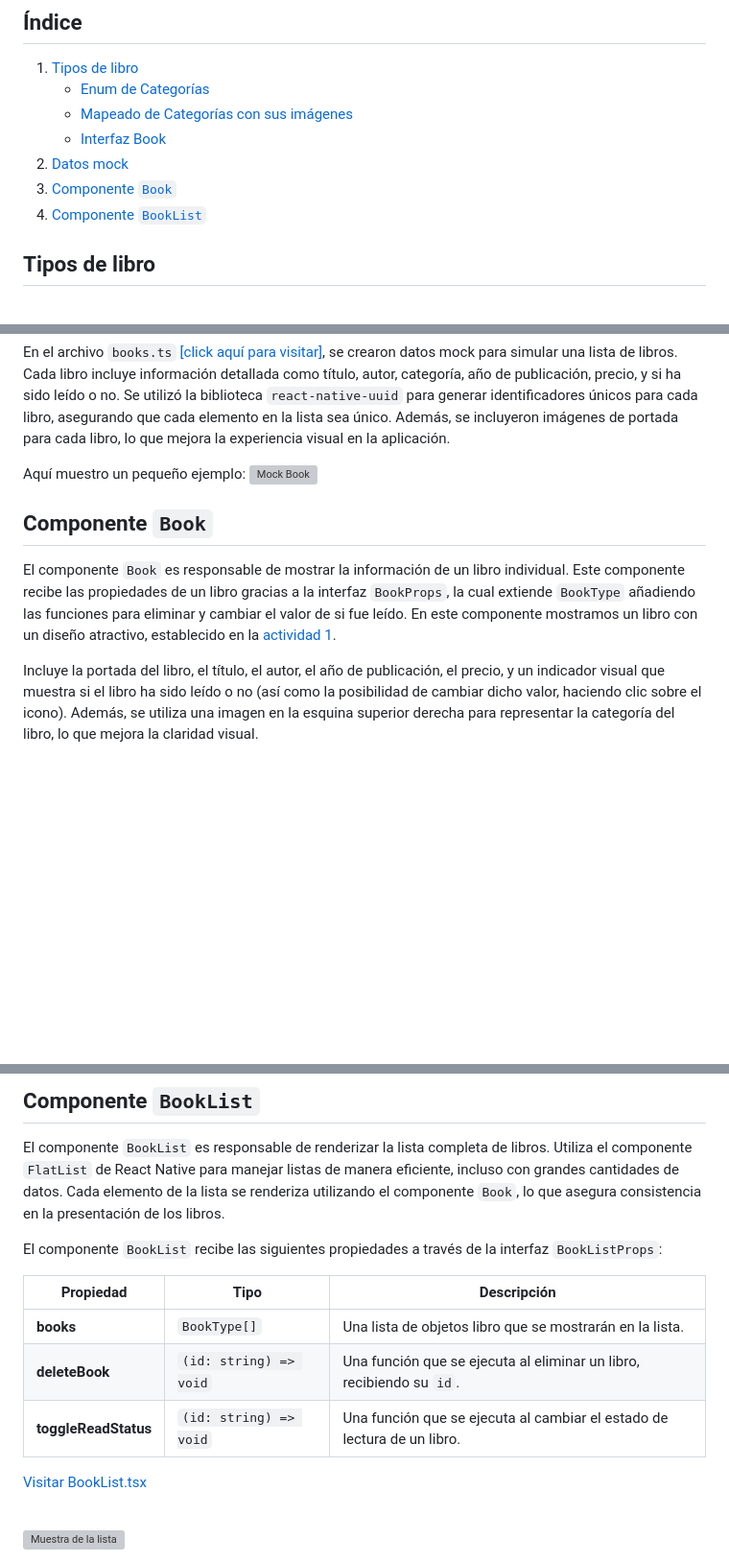
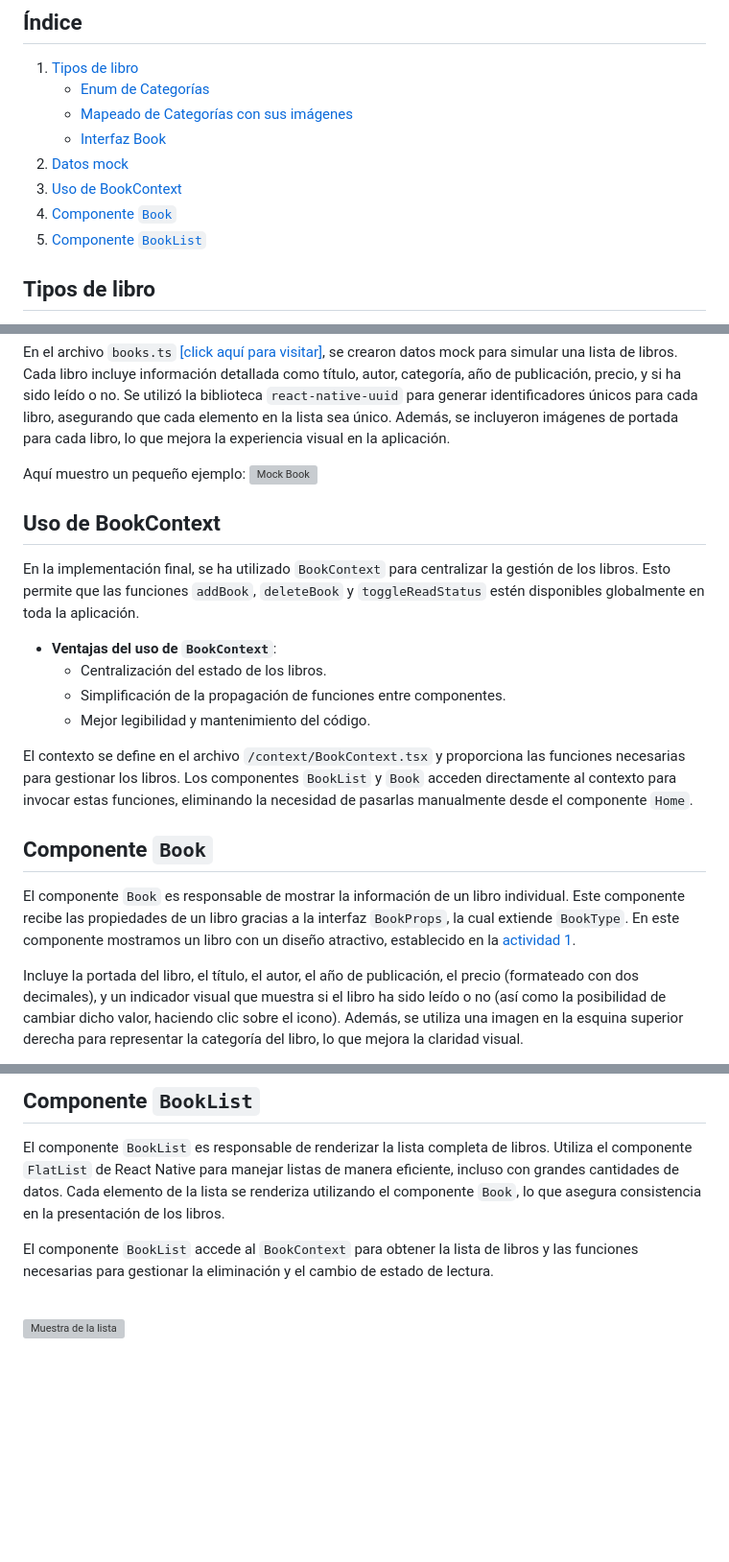
Before and after one commit to kiara-modo-estudiante/PGL-MyList-Books, a Markdown page: docs/02-book-implementation.md, 3 parts joined by grey strips. Shown: that part at 96% size. Rendered like a GitHub page; blank space fills up the shorter version; grey boxes are pictures that could not be loaded.

Commit message:
docs(book-implementation): update with book context

```diff
--- a/docs/02-book-implementation.md
+++ b/docs/02-book-implementation.md
@@ -9,8 +9,9 @@
    - [Mapeado de Categorías con sus imágenes](#mapeado-de-categorías-con-sus-imágenes)
    - [Interfaz Book](#interfaz-book)
 2. [Datos mock](#datos-mock)
-3. [Componente `Book`](#componente-book)
-4. [Componente `BookList`](#componente-booklist)
+3. [Uso de BookContext](#uso-de-bookcontext)
+4. [Componente `Book`](#componente-book)
+5. [Componente `BookList`](#componente-booklist)
 
 ## Tipos de libro
 
@@ -75,9 +76,20 @@ En el archivo `books.ts` [[click aquí para visitar]](../src/data/books.ts), se
 Aquí muestro un pequeño ejemplo:
 ![Mock Book](./images/screenshots/code/mock_book_example.png)
 
+## Uso de BookContext
+
+En la implementación final, se ha utilizado `BookContext` para centralizar la gestión de los libros. Esto permite que las funciones `addBook`, `deleteBook` y `toggleReadStatus` estén disponibles globalmente en toda la aplicación.
+
+- **Ventajas del uso de `BookContext`**:
+  - Centralización del estado de los libros.
+  - Simplificación de la propagación de funciones entre componentes.
+  - Mejor legibilidad y mantenimiento del código.
+
+El contexto se define en el archivo `/context/BookContext.tsx` y proporciona las funciones necesarias para gestionar los libros. Los componentes `BookList` y `Book` acceden directamente al contexto para invocar estas funciones, eliminando la necesidad de pasarlas manualmente desde el componente `Home`.
+
 ## Componente `Book`
 
-El componente `Book` es responsable de mostrar la información de un libro individual. Este componente recibe las propiedades de un libro gracias a la interfaz `BookProps`, la cual extiende `BookType` añadiendo las funciones para eliminar y cambiar el valor de si fue leído. En este componente mostramos un libro con un diseño atractivo, establecido en la [actividad 1](01-figma-design.md).
+El componente `Book` es responsable de mostrar la información de un libro individual. Este componente recibe las propiedades de un libro gracias a la interfaz `BookProps`, la cual extiende `BookType`. En este componente mostramos un libro con un diseño atractivo, establecido en la [actividad 1](01-figma-design.md).
 
-Incluye la portada del libro, el título, el autor, el año de publicación, el precio, y un indicador visual que muestra si el libro ha sido leído o no (así como la posibilidad de cambiar dicho valor, haciendo clic sobre el icono). Además, se utiliza una imagen en la esquina superior derecha para representar la categoría del libro, lo que mejora la claridad visual.
+Incluye la portada del libro, el título, el autor, el año de publicación, el precio (formateado con dos decimales), y un indicador visual que muestra si el libro ha sido leído o no (así como la posibilidad de cambiar dicho valor, haciendo clic sobre el icono). Además, se utiliza una imagen en la esquina superior derecha para representar la categoría del libro, lo que mejora la claridad visual.
 
@@ -93,15 +105,7 @@ El diseño del componente se logró utilizando `StyleSheet` de React Native, ase
 
 El componente `BookList` es responsable de renderizar la lista completa de libros. Utiliza el componente `FlatList` de React Native para manejar listas de manera eficiente, incluso con grandes cantidades de datos. Cada elemento de la lista se renderiza utilizando el componente `Book`, lo que asegura consistencia en la presentación de los libros.
 
-El componente `BookList` recibe las siguientes propiedades a través de la interfaz `BookListProps`:
-
-| Propiedad            | Tipo                   | Descripción                                                             |
-| -------------------- | ---------------------- | ----------------------------------------------------------------------- |
-| **books**            | `BookType[]`           | Una lista de objetos libro que se mostrarán en la lista.                |
-| **deleteBook**       | `(id: string) => void` | Una función que se ejecuta al eliminar un libro, recibiendo su `id`.    |
-| **toggleReadStatus** | `(id: string) => void` | Una función que se ejecuta al cambiar el estado de lectura de un libro. |
-
-[Visitar BookList.tsx](../src/components/BookList.tsx)
+El componente `BookList` accede al `BookContext` para obtener la lista de libros y las funciones necesarias para gestionar la eliminación y el cambio de estado de lectura.
 
 <br>
 
```
Also changed, not shown: other parts of docs/02-book-implementation.md (+1 -1 lines).
